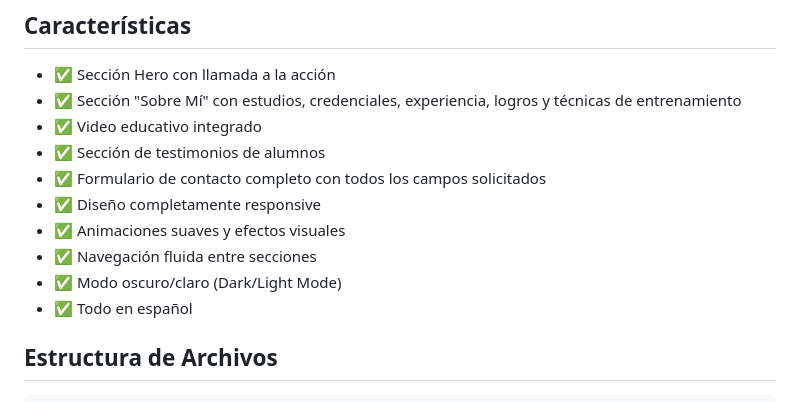
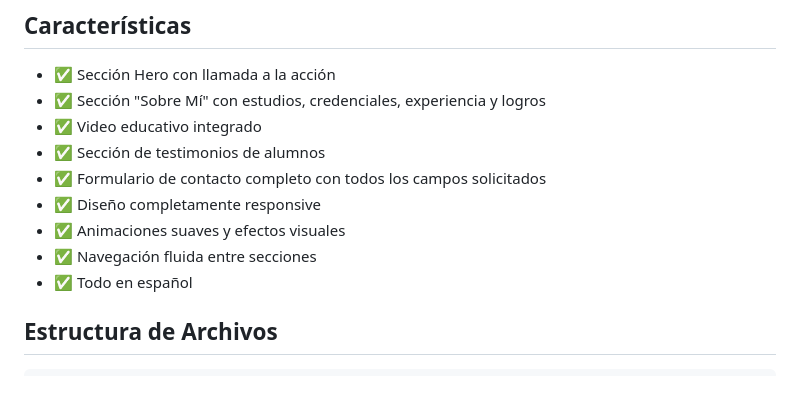
Before and after one commit to jegs13/JC-Trainer-Page-Copilot, a Markdown page: README.md, the part around the change. Drawn GitHub-style.

Commit message:
Update features list in README.md
Removed 'técnicas de entrenamiento' and 'Modo oscuro/claro' from features list.

```diff
--- a/README.md
+++ b/README.md
@@ -23,14 +23,13 @@ Los textos, imágenes, videos y la marca **Jesús Castro Trainer** son propiedad
 ## Características
 
 - ✅ Sección Hero con llamada a la acción
-- ✅ Sección "Sobre Mí" con estudios, credenciales, experiencia, logros y técnicas de entrenamiento
+- ✅ Sección "Sobre Mí" con estudios, credenciales, experiencia y logros
 - ✅ Video educativo integrado
 - ✅ Sección de testimonios de alumnos
 - ✅ Formulario de contacto completo con todos los campos solicitados
 - ✅ Diseño completamente responsive
 - ✅ Animaciones suaves y efectos visuales
 - ✅ Navegación fluida entre secciones
-- ✅ Modo oscuro/claro (Dark/Light Mode)
 - ✅ Todo en español
 
 ## Estructura de Archivos
```
